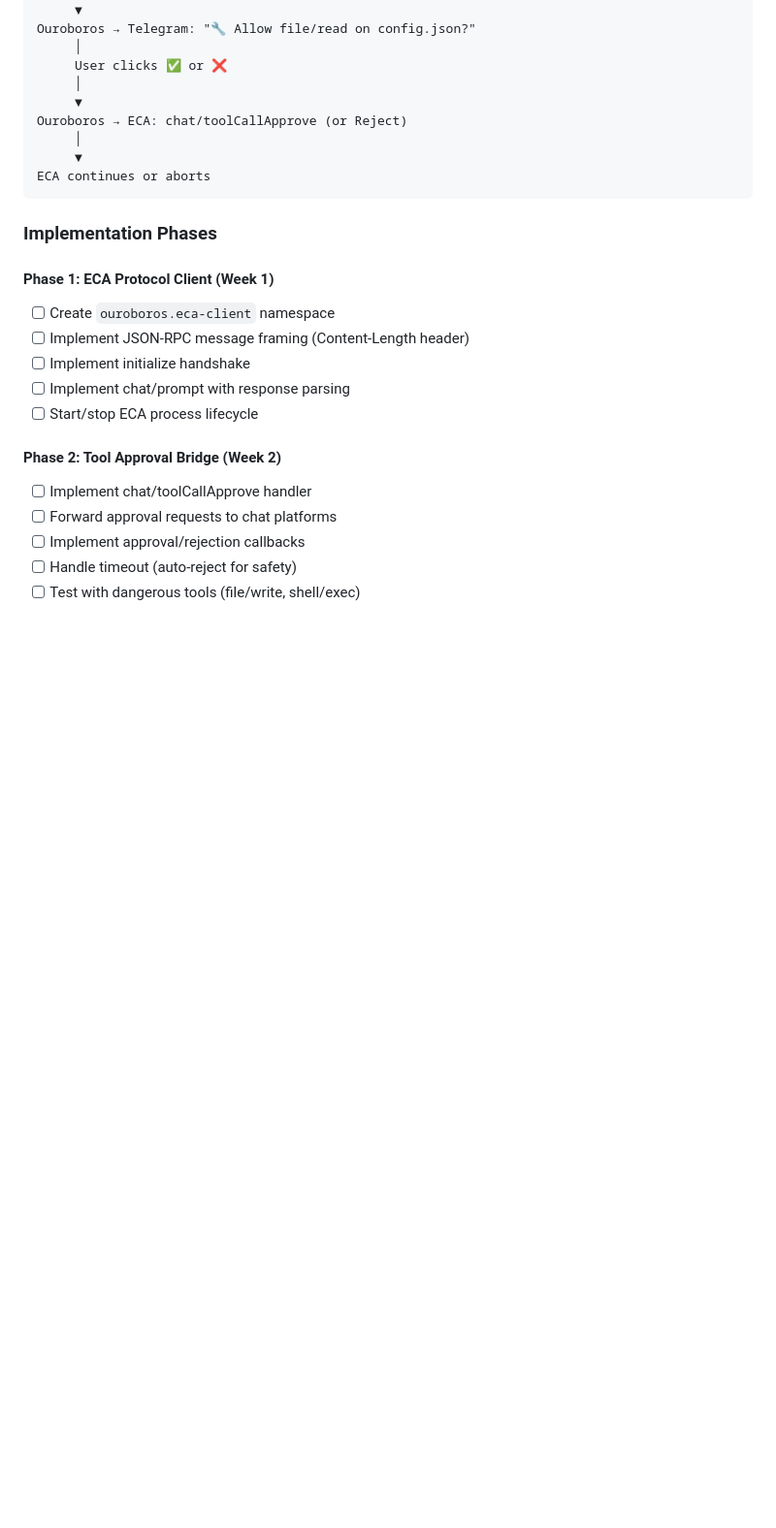
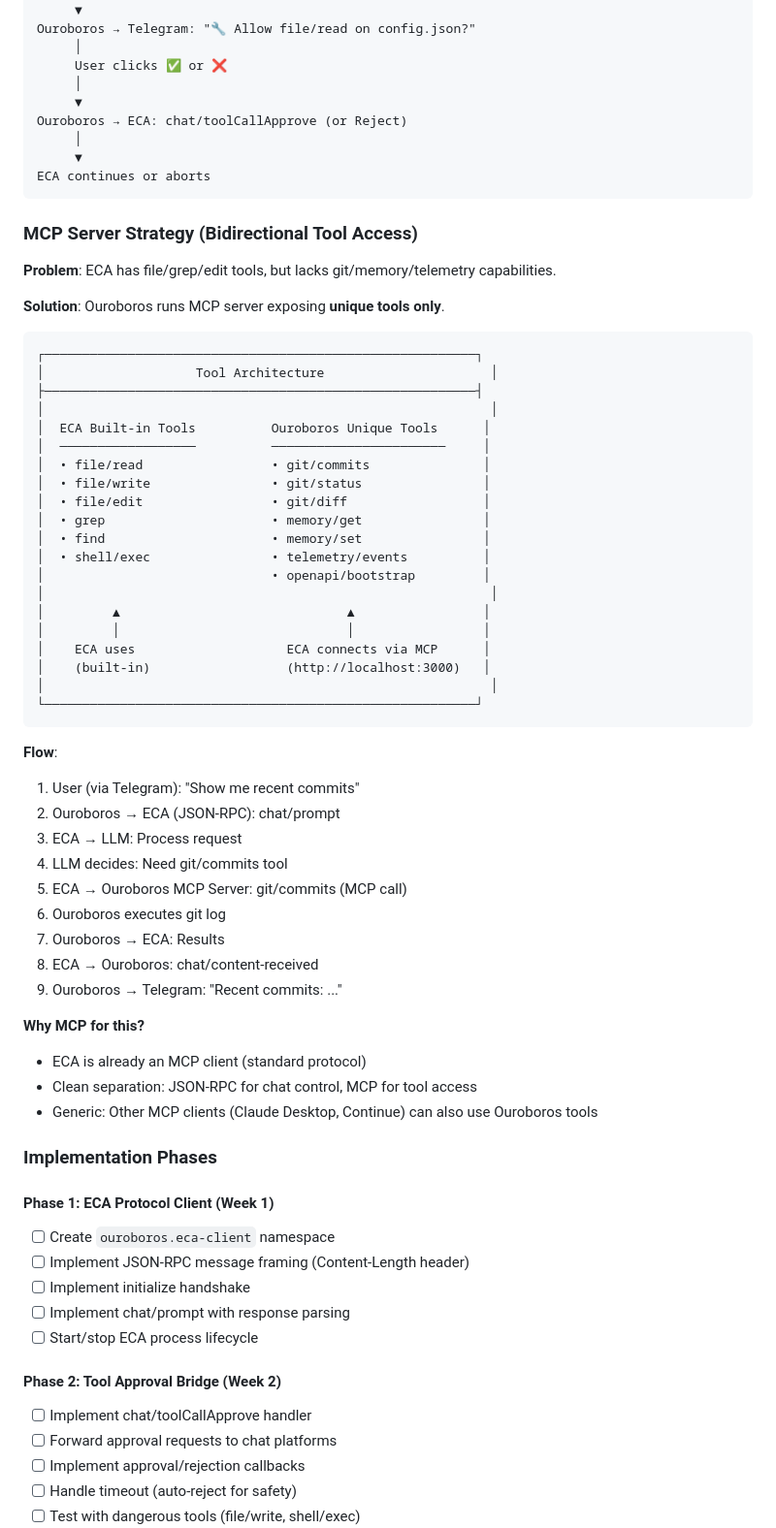
Before and after one commit to davidwuchn/ouroboros-v1, a Markdown page: PLAN.md, the part around one of its changes. Shown at 97% size. Rendered like a GitHub page; blank space fills up the shorter version.

````diff
--- a/PLAN.md
+++ b/PLAN.md
@@ -153,6 +153,51 @@ Ouroboros → ECA: chat/toolCallApprove (or Reject)
 ECA continues or aborts
 ```
 
+### MCP Server Strategy (Bidirectional Tool Access)
+
+**Problem**: ECA has file/grep/edit tools, but lacks git/memory/telemetry capabilities.
+
+**Solution**: Ouroboros runs MCP server exposing **unique tools only**.
+
+```
+┌─────────────────────────────────────────────────────────┐
+│                    Tool Architecture                      │
+├─────────────────────────────────────────────────────────┤
+│                                                           │
+│  ECA Built-in Tools          Ouroboros Unique Tools      │
+│  ──────────────────          ───────────────────────     │
+│  • file/read                 • git/commits               │
+│  • file/write                • git/status                │
+│  • file/edit                 • git/diff                  │
+│  • grep                      • memory/get                │
+│  • find                      • memory/set                │
+│  • shell/exec                • telemetry/events          │
+│                              • openapi/bootstrap         │
+│                                                           │
+│         ▲                              ▲                 │
+│         │                              │                 │
+│    ECA uses                    ECA connects via MCP      │
+│    (built-in)                  (http://localhost:3000)   │
+│                                                           │
+└─────────────────────────────────────────────────────────┘
+```
+
+**Flow**:
+1. User (via Telegram): "Show me recent commits"
+2. Ouroboros → ECA (JSON-RPC): chat/prompt
+3. ECA → LLM: Process request
+4. LLM decides: Need git/commits tool
+5. ECA → Ouroboros MCP Server: git/commits (MCP call)
+6. Ouroboros executes git log
+7. Ouroboros → ECA: Results
+8. ECA → Ouroboros: chat/content-received
+9. Ouroboros → Telegram: "Recent commits: ..."
+
+**Why MCP for this?**
+- ECA is already an MCP client (standard protocol)
+- Clean separation: JSON-RPC for chat control, MCP for tool access
+- Generic: Other MCP clients (Claude Desktop, Continue) can also use Ouroboros tools
+
 ### Implementation Phases
 
 #### Phase 1: ECA Protocol Client (Week 1)
````
Also changed, not shown: other parts of PLAN.md (+30 -11 lines).
